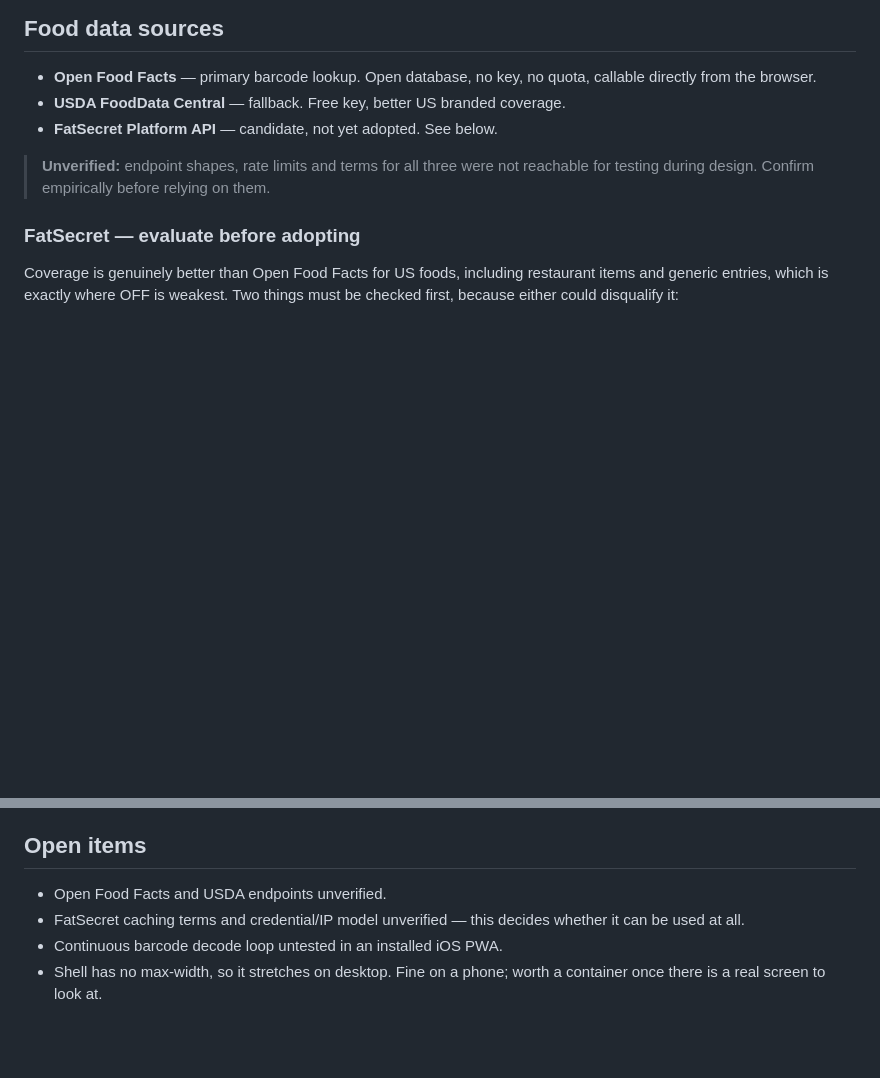
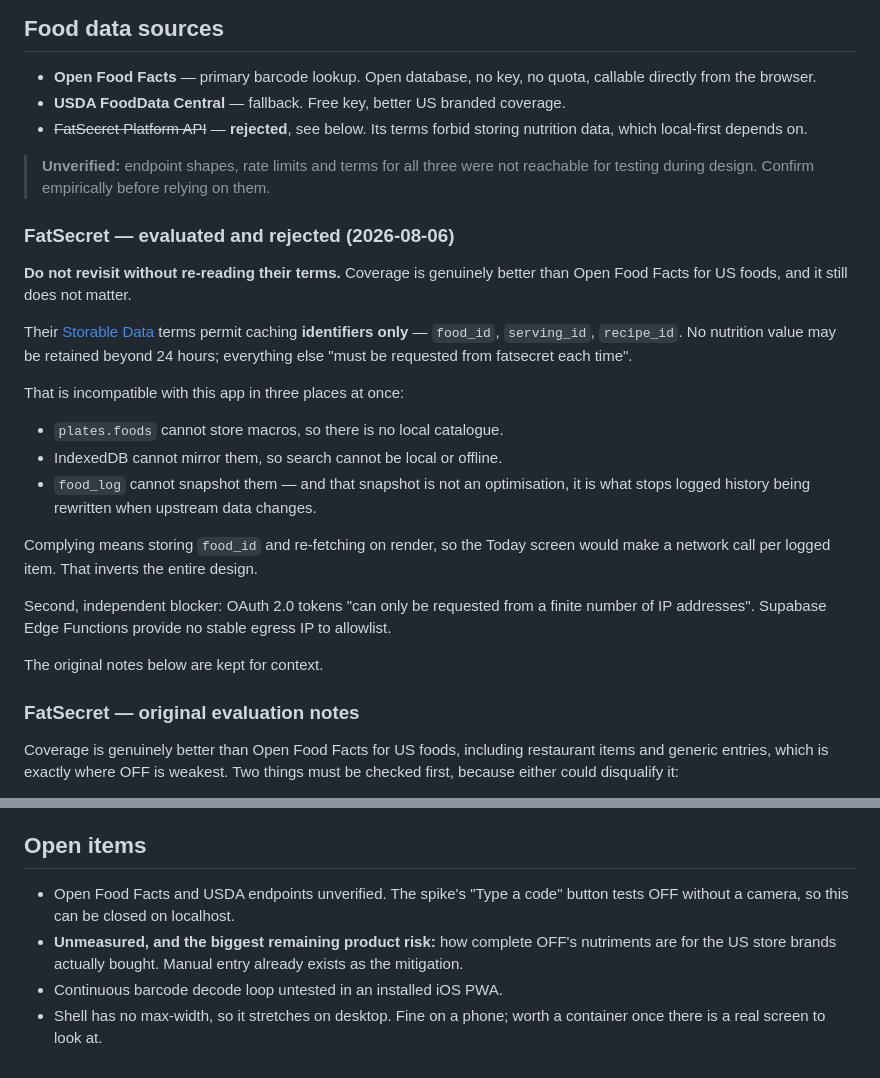
Before and after one commit to CarterG2099/plates, a Markdown page: DESIGN.md, 2 parts joined by grey strips. Drawn GitHub-style; blank space fills up the shorter version.

Commit message:
Reject FatSecret: its terms forbid storing nutrition data.

```diff
--- a/DESIGN.md
+++ b/DESIGN.md
@@ -298,12 +298,39 @@ the critical path.
 - **Open Food Facts** — primary barcode lookup. Open database, no key, no quota,
   callable directly from the browser.
 - **USDA FoodData Central** — fallback. Free key, better US branded coverage.
-- **FatSecret Platform API** — candidate, not yet adopted. See below.
+- ~~FatSecret Platform API~~ — **rejected**, see below. Its terms forbid storing
+  nutrition data, which local-first depends on.
 
 > **Unverified:** endpoint shapes, rate limits and terms for all three were not
 > reachable for testing during design. Confirm empirically before relying on them.
 
-### FatSecret — evaluate before adopting
+### FatSecret — evaluated and rejected (2026-08-06)
+
+**Do not revisit without re-reading their terms.** Coverage is genuinely better
+than Open Food Facts for US foods, and it still does not matter.
+
+Their [Storable Data](https://platform.fatsecret.com/docs/guides/storable-data)
+terms permit caching **identifiers only** — `food_id`, `serving_id`, `recipe_id`.
+No nutrition value may be retained beyond 24 hours; everything else "must be
+requested from fatsecret each time".
+
+That is incompatible with this app in three places at once:
+
+- `plates.foods` cannot store macros, so there is no local catalogue.
+- IndexedDB cannot mirror them, so search cannot be local or offline.
+- `food_log` cannot snapshot them — and that snapshot is not an optimisation,
+  it is what stops logged history being rewritten when upstream data changes.
+
+Complying means storing `food_id` and re-fetching on render, so the Today screen
+would make a network call per logged item. That inverts the entire design.
+
+Second, independent blocker: OAuth 2.0 tokens "can only be requested from a
+finite number of IP addresses". Supabase Edge Functions provide no stable egress
+IP to allowlist.
+
+The original notes below are kept for context.
+
+### FatSecret — original evaluation notes
 
 Coverage is genuinely better than Open Food Facts for US foods, including
 restaurant items and generic entries, which is exactly where OFF is weakest. Two
@@ -429,9 +456,11 @@ itself. Phone testing still needs HTTPS via Pages.
 
 ## Open items
 
-- Open Food Facts and USDA endpoints unverified.
-- FatSecret caching terms and credential/IP model unverified — this decides
-  whether it can be used at all.
+- Open Food Facts and USDA endpoints unverified. The spike's "Type a code"
+  button tests OFF without a camera, so this can be closed on localhost.
+- **Unmeasured, and the biggest remaining product risk:** how complete OFF's
+  nutriments are for the US store brands actually bought. Manual entry already
+  exists as the mitigation.
 - Continuous barcode decode loop untested in an installed iOS PWA.
 - Shell has no max-width, so it stretches on desktop. Fine on a phone; worth a
   container once there is a real screen to look at.
```
